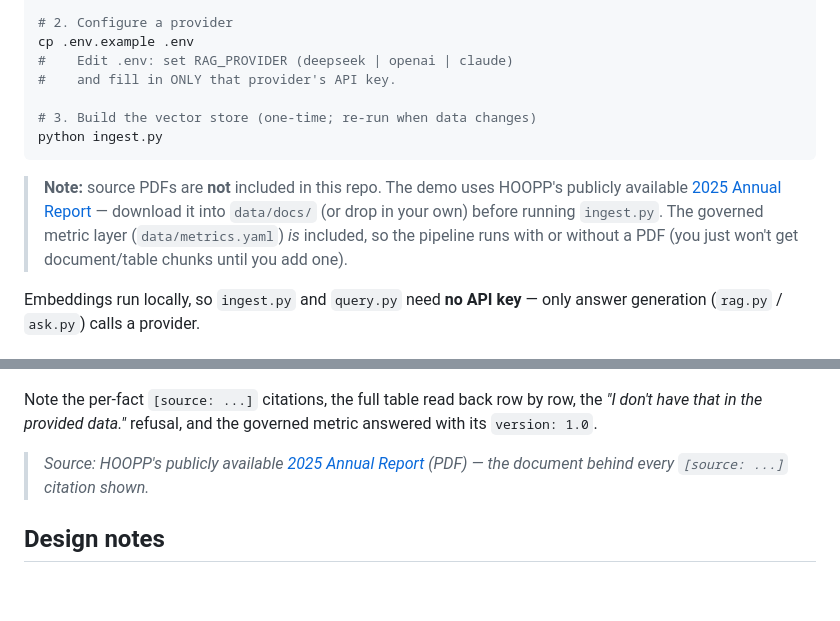
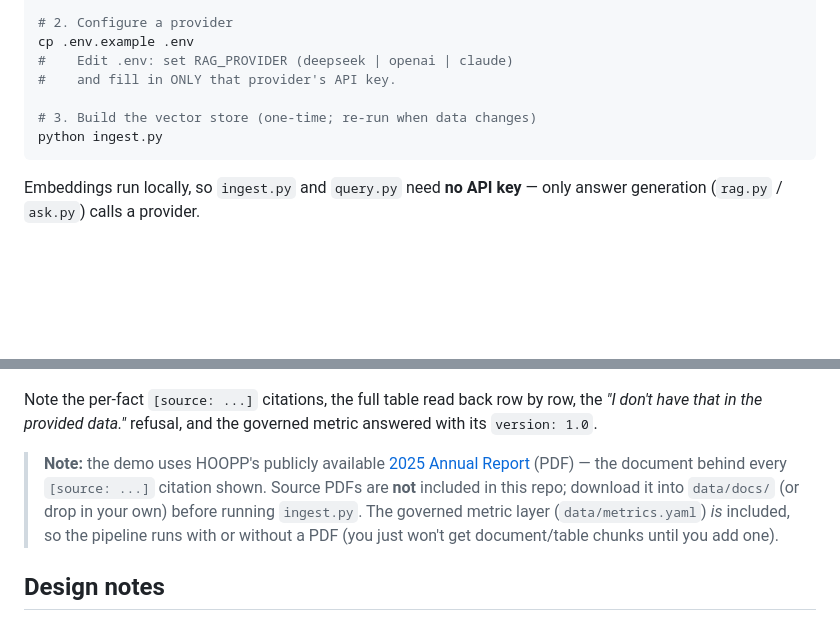
Before and after one commit to lusinlusin/rag-investment-kb, a Markdown page: README.md, 2 parts joined by grey strips. GitHub-like rendering; blank space fills up the shorter version.

Commit message:
Move source/PDF note from Setup to under the Example section

````diff
--- a/README.md
+++ b/README.md
@@ -79,12 +79,6 @@ cp .env.example .env
 python ingest.py
 ```
 
-> **Note:** source PDFs are **not** included in this repo. The demo uses HOOPP's publicly
-> available [2025 Annual Report](https://hoopp.com/docs/default-source/investments-library/annual-reports/hoopp-2025-annual-report.pdf) — download it into `data/docs/` (or drop in
-> your own) before running `ingest.py`. The governed metric layer (`data/metrics.yaml`) *is*
-> included, so the pipeline runs with or without a PDF (you just won't get document/table
-> chunks until you add one).
-
 Embeddings run locally, so `ingest.py` and `query.py` need **no API key** — only answer
 generation (`rag.py` / `ask.py`) calls a provider.
 
@@ -123,7 +117,11 @@ Note the per-fact `[source: ...]` citations, the full table read back row by row
 *"I don't have that in the provided data."* refusal, and the governed metric answered with
 its `version: 1.0`.
 
-> *Source: HOOPP's publicly available [2025 Annual Report](https://hoopp.com/docs/default-source/investments-library/annual-reports/hoopp-2025-annual-report.pdf) (PDF) — the document behind every `[source: ...]` citation shown.*
+> **Note:** the demo uses HOOPP's publicly available [2025 Annual Report](https://hoopp.com/docs/default-source/investments-library/annual-reports/hoopp-2025-annual-report.pdf) (PDF) — the
+> document behind every `[source: ...]` citation shown. Source PDFs are **not** included in
+> this repo; download it into `data/docs/` (or drop in your own) before running `ingest.py`.
+> The governed metric layer (`data/metrics.yaml`) *is* included, so the pipeline runs with or
+> without a PDF (you just won't get document/table chunks until you add one).
 
 ## Design notes
 
````
